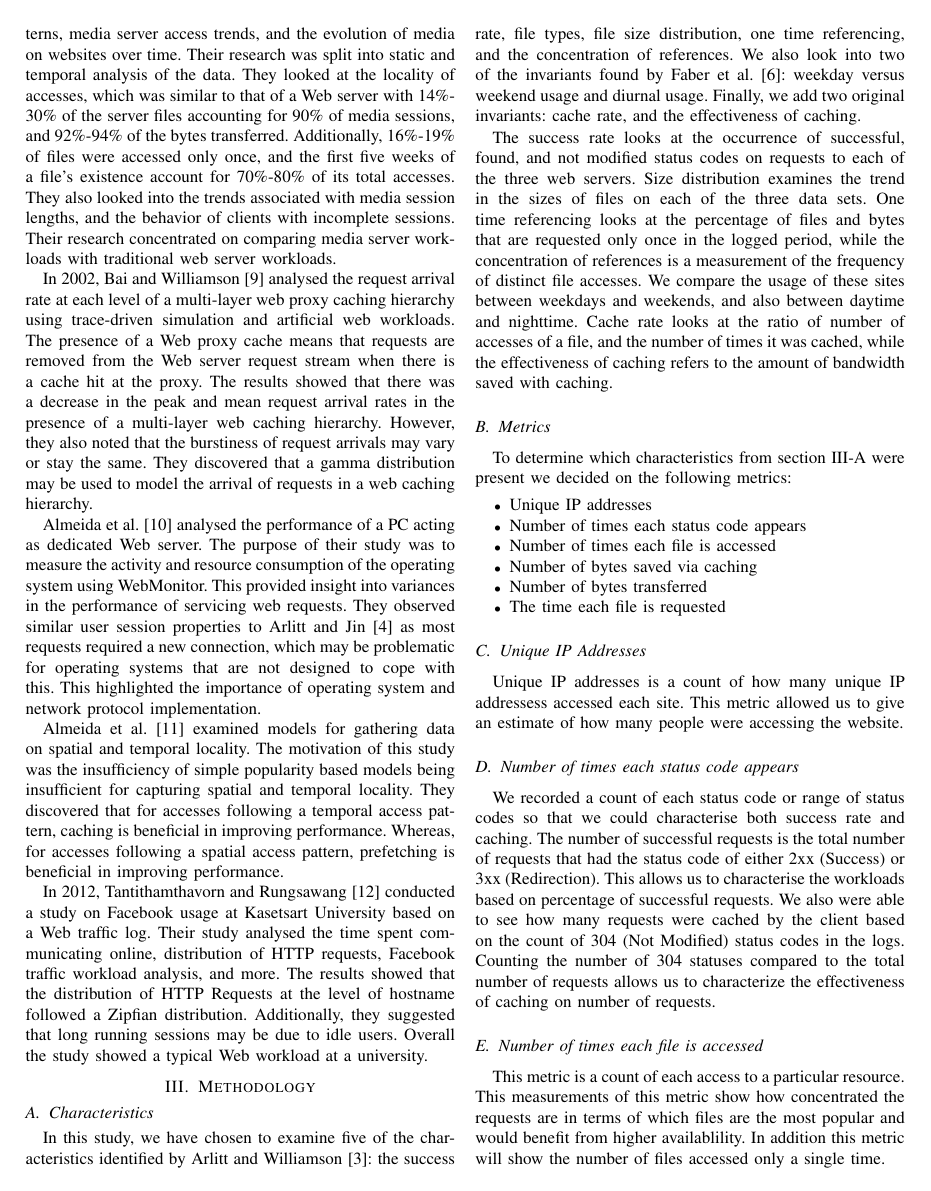
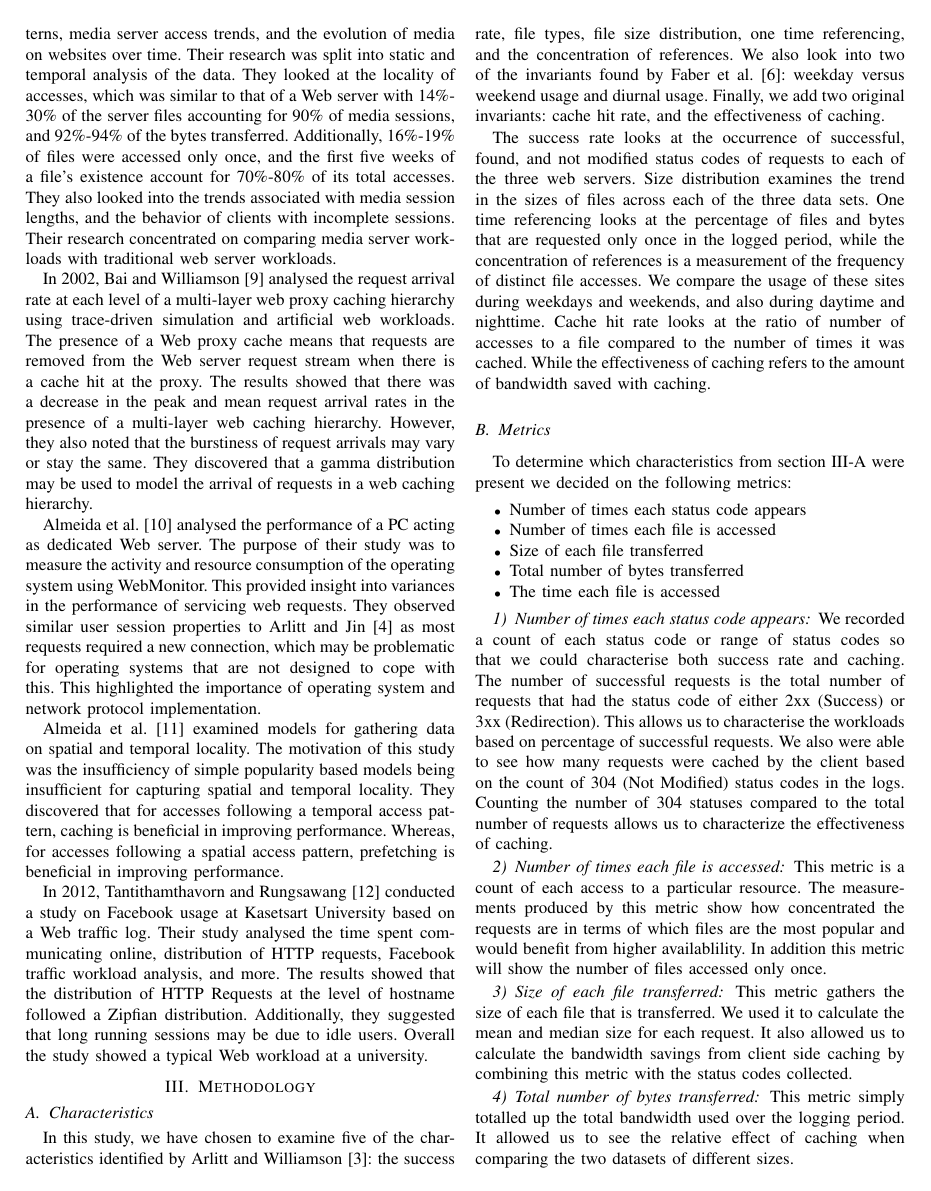
Before and after one commit to ryansname/CompSci742, a LaTeX paper (report.tex): page 2 of 6. Compiled offline with pdfLaTeX.

Commit message:
Proofreading

```diff
--- a/report.tex
+++ b/report.tex
@@ -48,39 +48,35 @@ In 2012, Tantithamthavorn and Rungsawang \cite{facebook} conducted a study on Fa
 
 \section{Methodology}\label{methodology}
 \subsection{Characteristics}\label{lab:characteristics}
-In this study, we have chosen to examine five of the characteristics identified by Arlitt and Williamson \cite{keynote}: the success rate, file types, file size distribution, one time referencing, and the concentration of references. We also look into two of the invariants found by Faber et al. \cite{Faber}: weekday versus weekend usage and diurnal usage. Finally, we add two original invariants: cache rate, and the effectiveness of caching.
+In this study, we have chosen to examine five of the characteristics identified by Arlitt and Williamson \cite{keynote}: the success rate, file types, file size distribution, one time referencing, and the concentration of references. We also look into two of the invariants found by Faber et al. \cite{Faber}: weekday versus weekend usage and diurnal usage. Finally, we add two original invariants: cache hit rate, and the effectiveness of caching.
 
-The success rate looks at the occurrence of successful, found, and not modified status codes on requests to each of the three web servers. Size distribution examines the trend in the sizes of files on each of the three data sets. One time referencing looks at the percentage of files and bytes that are requested only once in the logged period, while the concentration of references is a measurement of the frequency of distinct file accesses. We compare the usage of these sites between weekdays and weekends, and also between daytime and nighttime. Cache rate looks at the ratio of number of accesses of a file, and the number of times it was cached, while the effectiveness of caching refers to the amount of bandwidth saved with caching.
+The success rate looks at the occurrence of successful, found, and not modified status codes of requests to each of the three web servers. Size distribution examines the trend in the sizes of files across each of the three data sets. One time referencing looks at the percentage of files and bytes that are requested only once in the logged period, while the concentration of references is a measurement of the frequency of distinct file accesses. We compare the usage of these sites during weekdays and weekends, and also during daytime and nighttime.
+Cache hit rate looks at the ratio of number of accesses to a file compared to the number of times it was cached. While the effectiveness of caching refers to the amount of bandwidth saved with caching.
 
 \subsection{Metrics}
 To determine which characteristics from section \ref{lab:characteristics} were present we decided on the following metrics:
 \begin{itemize}[noitemsep]
-    \item Unique IP addresses
     \item Number of times each status code appears
     \item Number of times each file is accessed
-    \item Number of bytes saved via caching
-    \item Number of bytes transferred
-    \item The time each file is requested
+    \item Size of each file transferred
+    \item Total number of bytes transferred
+    \item The time each file is accessed
 \end{itemize}
 
-\subsection{Unique IP Addresses}
-Unique IP addresses is a count of how many unique IP addressess accessed each site. This metric allowed us to give an estimate of how many people were accessing the website.
-
-\subsection{Number of times each status code appears}
+\subsubsection{Number of times each status code appears}
 We recorded a count of each status code or range of status codes so that we could characterise both success rate and caching.
 The number of successful requests is the total number of requests that had the status code of either 2xx (Success) or 3xx (Redirection). This allows us to characterise the workloads based on percentage of successful requests.
-We also were able to see how many requests were cached by the client based on the count of 304 (Not Modified) status codes in the logs. Counting the number of 304 statuses compared to the total number of requests allows us to characterize the effectiveness of caching on number of requests.
+We also were able to see how many requests were cached by the client based on the count of 304 (Not Modified) status codes in the logs. Counting the number of 304 statuses compared to the total number of requests allows us to characterize the effectiveness of caching.
 
-\subsection{Number of times each file is accessed}
+\subsubsection{Number of times each file is accessed}
 This metric is a count of each access to a particular resource.
-This measurements of this metric show how concentrated the requests are in terms of which files are the most popular and would benefit from higher availablility. In addition this metric will show the number of files accessed only a single time.
+The measurements produced by this metric show how concentrated the requests are in terms of which files are the most popular and would benefit from higher availablility. In addition this metric will show the number of files accessed only once.
 
-\subsection{Number of bytes transferred}
+\subsubsection{Size of each file transferred}
 This metric gathers the size of each file that is transferred. We used it to calculate the mean and median size for each request.
 It also allowed us to calculate the bandwidth savings from client side caching by combining this metric with the status codes collected.
 
-\subsection{Number of bytes transferred}
+\subsubsection{Total number of bytes transferred}
 This metric simply totalled up the total bandwidth used over the logging period. It allowed us to see the relative effect of caching when comparing the two datasets of different sizes.
 
-\subsection{The time each file is accessed}
-We also recorded the time of each file access binned into hourly bins. This metric allowed us to plot the number of accesses over time to see if the workload is still following a diurnal pattern. It also allowed for comparison between the weekday and weekend workload.
+\subsubsection{The time each file is accessed}
```
Also changed, not shown: report.tex (27 more changed lines).
